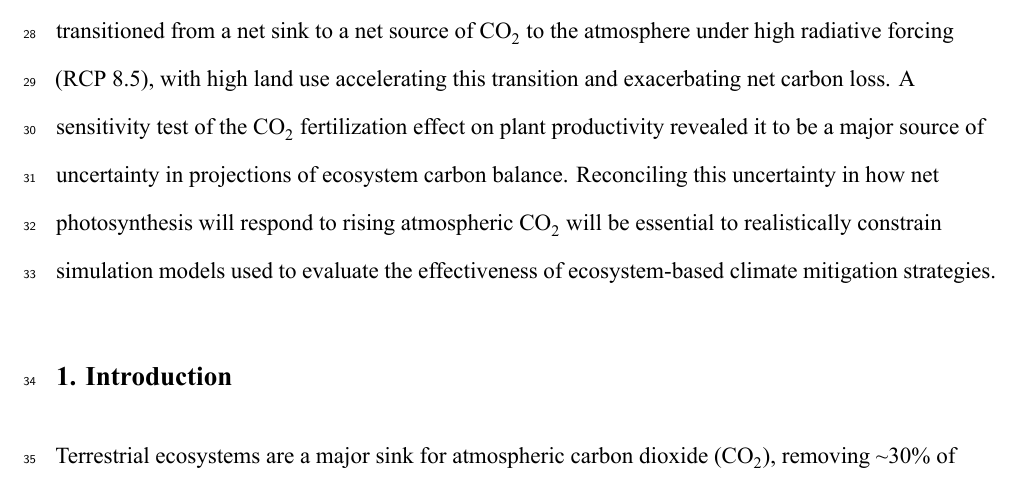
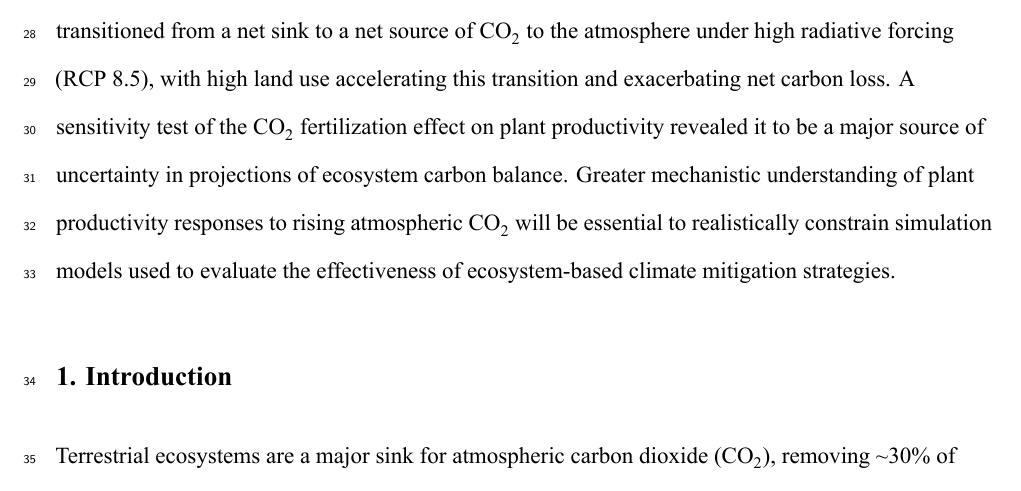
Before and after one commit to selmants/HI_Model, an R Markdown document (Manuscript/HI_Model_ms.Rmd): part of page 2 of 33, cut so that both start at the same text. The pictures show the output file Manuscript/HI_Model_ms.pdf that the author committed with the source.

Commit message:
updated manuscript files

```diff
--- a/Manuscript/HI_Model_ms.Rmd
+++ b/Manuscript/HI_Model_ms.Rmd
@@ -51,7 +51,7 @@ Clay Trauernicht^3^, Abby G. Frazier^4,5^, Gregory P. Asner^6^
 \pagebreak
 
 ## Abstract
-The State of Hawaiʻi passed legislation to be carbon neutral by 2045, a goal that will partly depend on carbon sequestration by terrestrial ecosystems. However, there is considerable uncertainty surrounding the future direction and magnitude of the land carbon sink in the Hawaiian Islands. We used simulation modeling to assess how projected future changes in climate and land use will influence ecosystem carbon balance in the Hawaiian Islands under all combinations of two radiative forcing scenarios (RCPs 4.5 and 8.5) and two land use scenarios (low and high) over a 90-year timespan from 2010-2100. Collectively, terrestrial ecosystems of the Hawaiian Islands acted as a net carbon sink under low radiative forcing (RCP 4.5) for the entire 90-year simulation period, with low land use change further enhancing carbon sink strength. In contrast, Hawaiian terrestrial ecosystems transitioned from a net sink to a net source of CO~2~ to the atmosphere under high radiative forcing (RCP 8.5), with high land use accelerating this transition and exacerbating net carbon loss. A sensitivity test of the CO~2~ fertilization effect on plant productivity revealed it to be a major source of uncertainty in projections of ecosystem carbon balance. Reconciling this uncertainty in how net photosynthesis will respond to rising atmospheric CO~2~ will be essential to realistically constrain simulation models used to evaluate the effectiveness of ecosystem-based climate mitigation strategies.
+The State of Hawaiʻi passed legislation to be carbon neutral by 2045, a goal that will partly depend on carbon sequestration by terrestrial ecosystems. However, there is considerable uncertainty surrounding the future direction and magnitude of the land carbon sink in the Hawaiian Islands. We used simulation modeling to assess how projected future changes in climate and land use will influence ecosystem carbon balance in the Hawaiian Islands under all combinations of two radiative forcing scenarios (RCPs 4.5 and 8.5) and two land use scenarios (low and high) over a 90-year timespan from 2010-2100. Collectively, terrestrial ecosystems of the Hawaiian Islands acted as a net carbon sink under low radiative forcing (RCP 4.5) for the entire 90-year simulation period, with low land use change further enhancing carbon sink strength. In contrast, Hawaiian terrestrial ecosystems transitioned from a net sink to a net source of CO~2~ to the atmosphere under high radiative forcing (RCP 8.5), with high land use accelerating this transition and exacerbating net carbon loss. A sensitivity test of the CO~2~ fertilization effect on plant productivity revealed it to be a major source of uncertainty in projections of ecosystem carbon balance. Greater mechanistic understanding of plant productivity responses to rising atmospheric CO~2~ will be essential to realistically constrain simulation models used to evaluate the effectiveness of ecosystem-based climate mitigation strategies.
 
 ## 1. Introduction
 Terrestrial ecosystems are a major sink for atmospheric carbon dioxide (CO~2~), removing ~30% of human emissions on an annual basis and reducing the rate of increase in atmospheric CO~2~ [@keenan_terrestrial_2018; @friedlingstein_global_2019]. There is increasing recognition among policymakers that natural and agricultural ecosystems can contribute to climate mitigation, which has given rise to the popularity of “natural carbon solutions” [@cameron_ecosystem_2017]. Defined as conservation and land management efforts aimed at enhancing ecosystem carbon storage [@griscom_natural_2017], natural climate solutions are appealing because they are seen as cost-efficient and readily available [@averchenkova_climate_2017; @cameron_ecosystem_2017; @fargione_natural_2018]. However, effective implementation is complicated by the uncertainty surrounding the future direction and magnitude of the land carbon sink, especially at the regional scale. Despite this uncertainty, evidence indicates that both interannual and long-term variability in carbon uptake by land ecosystems is driven primarily by fluctuations in climate, land use, and land cover change [@ahlstrom_dominant_2015; @prestele_current_2017; @friedlingstein_global_2019]. Incorporating the interactive effects of land use and climate into spatially explicit future projections of ecosystem carbon balance could therefore provide a reference point to evaluate the effectiveness of land-based mitigation. Although a complex challenge, the growing number of sub-national jurisdictions that plan to incorporate land-based mitigation strategies into their emissions reduction efforts would benefit from understanding how future land use and climate-biosphere feedbacks will affect ecosystem carbon balance in their respective regions [@sleeter_effects_2019].
```
Also changed, not shown: Manuscript/HI_Model_ms.pdf.
